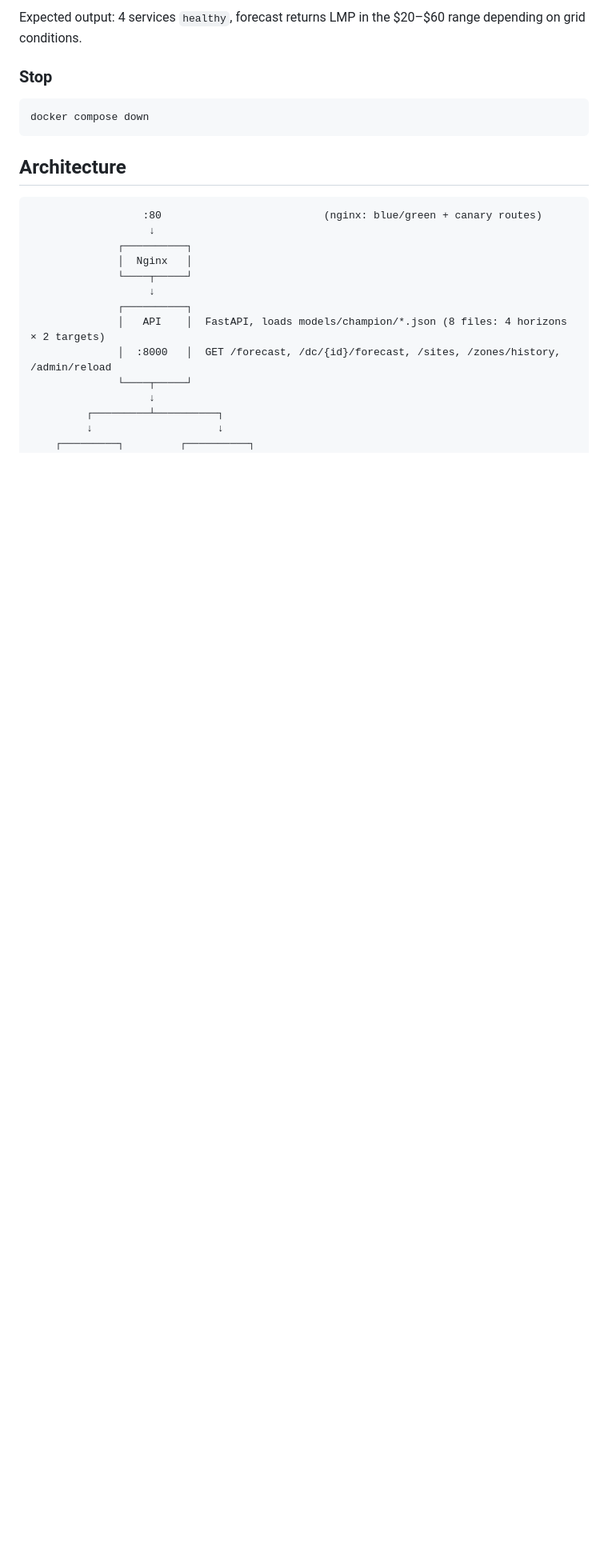
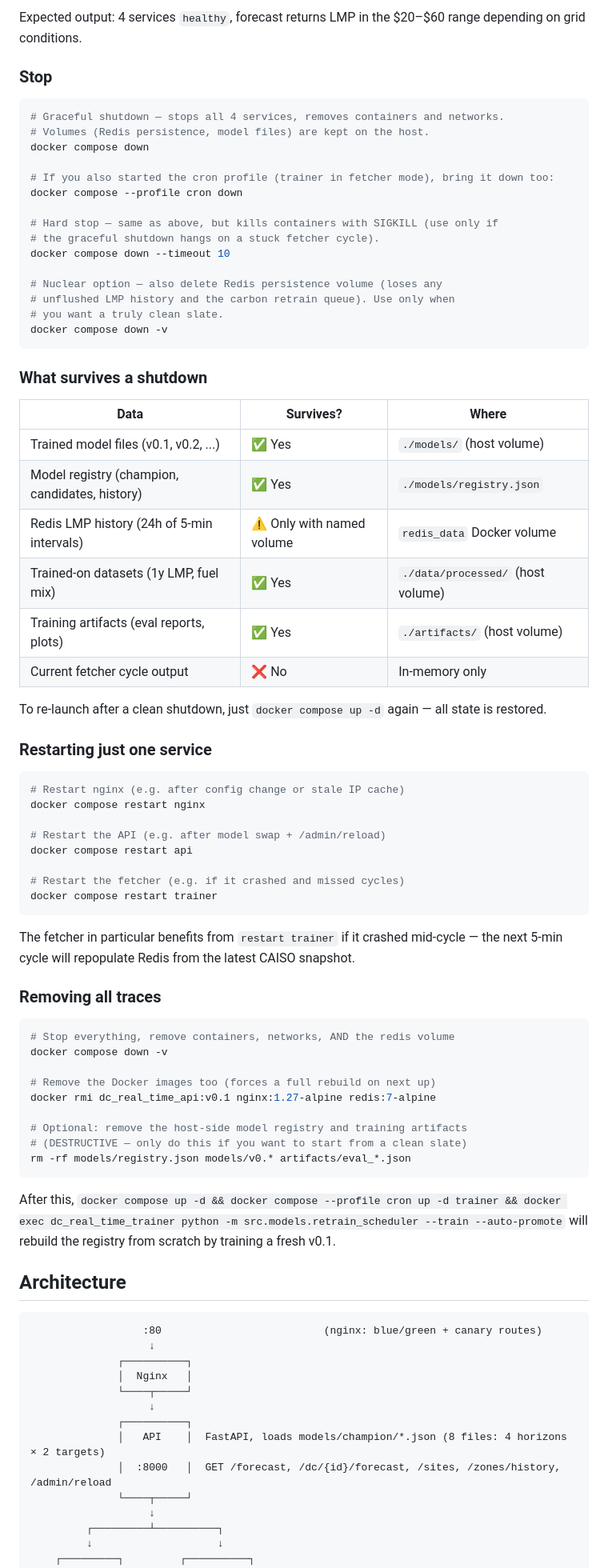
Before and after one commit to Hiroaki0422/datacenter_real_time_ml, a Markdown page: README.md, the part around the change. Shown at 80% size. GitHub-like rendering; blank space fills up the shorter version.

Commit message:
README: expand Stop section with state-preservation table + restart recipes
The single-line 'docker compose down' was insufficient for the questions
operators actually have when they need to take the stack down:

- What happens to my trained models?
- What happens to the in-flight LMP history in Redis?
- Can I restart just one service if it crashes?
- How do I get a fully clean slate?

Adds:
- 4 shutdown levels (graceful, cron profile, hard stop, nuclear)
- State-preservation table (what survives docker compose down, what doesn't)
- Per-service restart recipes (nginx stale IP, fetcher crash recovery, etc.)
- Clean-slate procedure (down -v, remove images, remove artifacts)
- Recovery path from clean-slate back to running v0.1 champion

Total: README grew from 275 to 333 lines.

````diff
--- a/README.md
+++ b/README.md
@@ -64,8 +64,66 @@ Expected output: 4 services `healthy`, forecast returns LMP in the $20–$60 ran
 ### Stop
 
 ```bash
+# Graceful shutdown — stops all 4 services, removes containers and networks.
+# Volumes (Redis persistence, model files) are kept on the host.
 docker compose down
+
+# If you also started the cron profile (trainer in fetcher mode), bring it down too:
+docker compose --profile cron down
+
+# Hard stop — same as above, but kills containers with SIGKILL (use only if
+# the graceful shutdown hangs on a stuck fetcher cycle).
+docker compose down --timeout 10
+
+# Nuclear option — also delete Redis persistence volume (loses any
+# unflushed LMP history and the carbon retrain queue). Use only when
+# you want a truly clean slate.
+docker compose down -v
 ```
+
+### What survives a shutdown
+
+| Data | Survives? | Where |
+|---|---|---|
+| Trained model files (v0.1, v0.2, ...) | ✅ Yes | `./models/` (host volume) |
+| Model registry (champion, candidates, history) | ✅ Yes | `./models/registry.json` |
+| Redis LMP history (24h of 5-min intervals) | ⚠️ Only with named volume | `redis_data` Docker volume |
+| Trained-on datasets (1y LMP, fuel mix) | ✅ Yes | `./data/processed/` (host volume) |
+| Training artifacts (eval reports, plots) | ✅ Yes | `./artifacts/` (host volume) |
+| Current fetcher cycle output | ❌ No | In-memory only |
+
+To re-launch after a clean shutdown, just `docker compose up -d` again — all state is restored.
+
+### Restarting just one service
+
+```bash
+# Restart nginx (e.g. after config change or stale IP cache)
+docker compose restart nginx
+
+# Restart the API (e.g. after model swap + /admin/reload)
+docker compose restart api
+
+# Restart the fetcher (e.g. if it crashed and missed cycles)
+docker compose restart trainer
+```
+
+The fetcher in particular benefits from `restart trainer` if it crashed mid-cycle — the next 5-min cycle will repopulate Redis from the latest CAISO snapshot.
+
+### Removing all traces
+
+```bash
+# Stop everything, remove containers, networks, AND the redis volume
+docker compose down -v
+
+# Remove the Docker images too (forces a full rebuild on next up)
+docker rmi dc_real_time_api:v0.1 nginx:1.27-alpine redis:7-alpine
+
+# Optional: remove the host-side model registry and training artifacts
+# (DESTRUCTIVE — only do this if you want to start from a clean slate)
+rm -rf models/registry.json models/v0.* artifacts/eval_*.json
+```
+
+After this, `docker compose up -d && docker compose --profile cron up -d trainer && docker exec dc_real_time_trainer python -m src.models.retrain_scheduler --train --auto-promote` will rebuild the registry from scratch by training a fresh v0.1.
 
 ## Architecture
 
````
